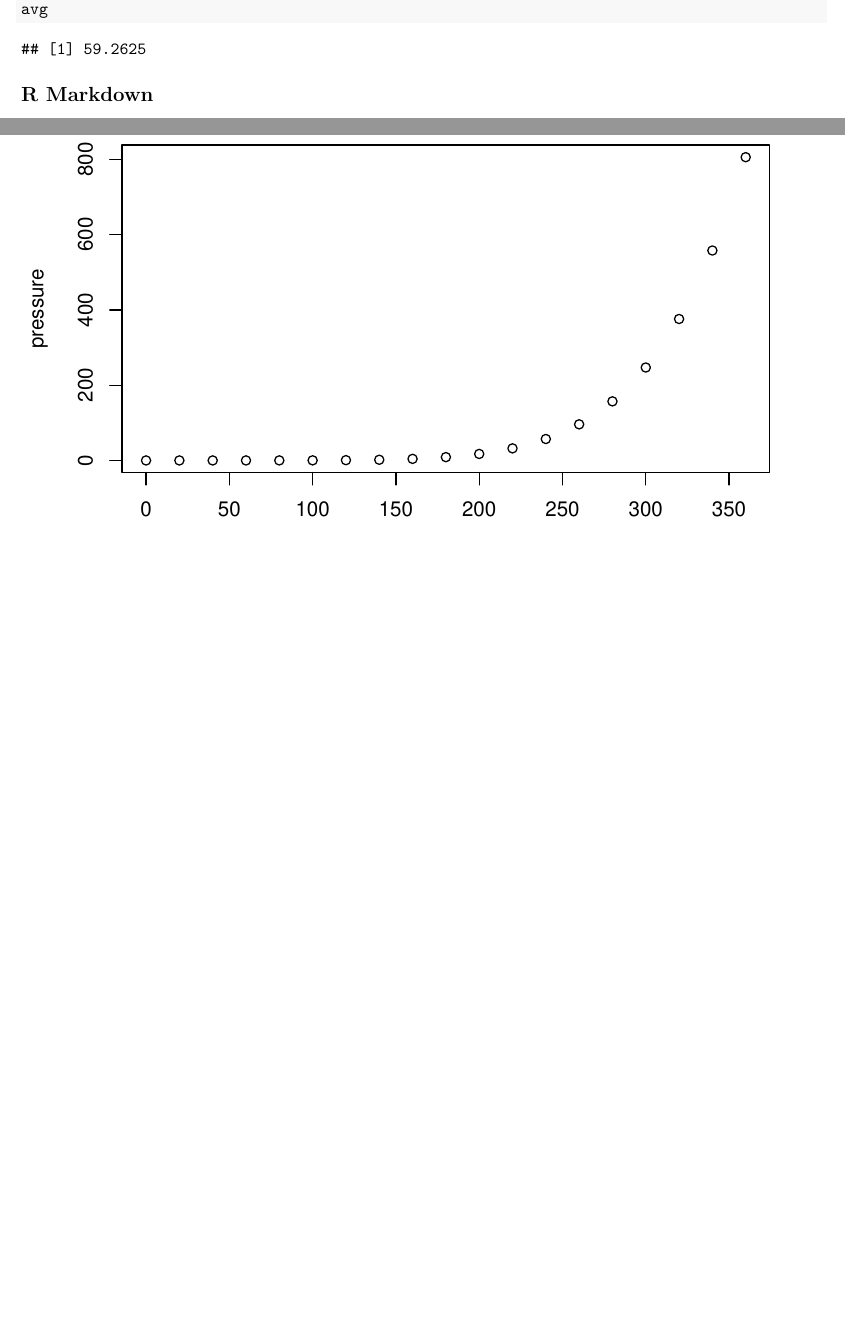
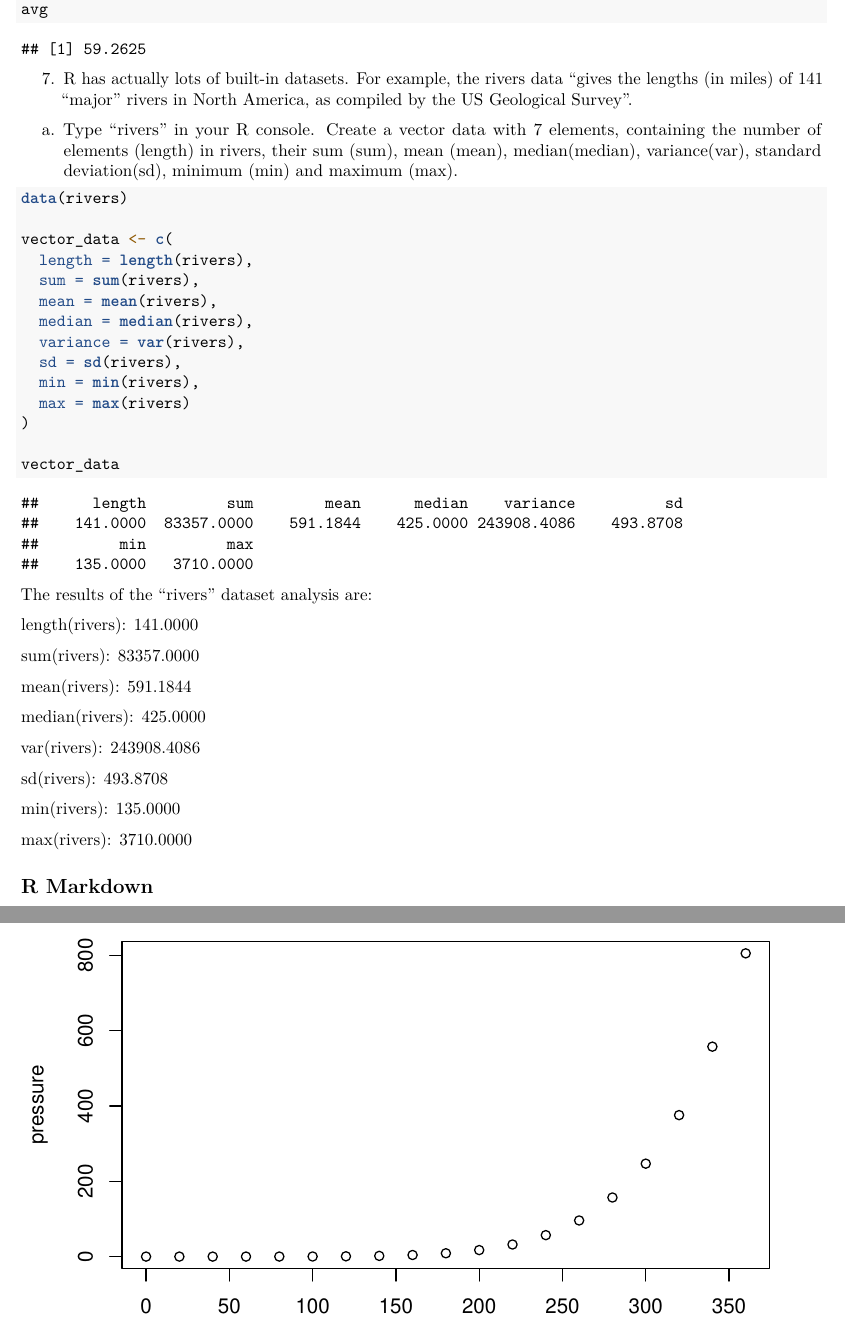
Before and after one commit to LlaneraML/LlaneraExerRepo, an R Markdown document (Llanera1/RWorksheet_Llanera#2.Rmd): two parts of pages 6 and 7 of 7, joined at a grey line, cut so that both start at the same text, the shorter picture padded with empty space. Rendered offline with R 4.5, knitr and Pandoc, then LaTeX, with nearby package versions.

Commit message:
committed to noone

````diff
--- a/Llanera1/RWorksheet_Llanera#2.Rmd
+++ b/Llanera1/RWorksheet_Llanera#2.Rmd
@@ -122,8 +122,54 @@ liter <- c(25, 30, 40, 50 ,10, 45)
 avg <- weighted.mean(Php, liter)
 avg
 ```
+7. R has actually lots of built-in datasets. For example, the rivers data “gives the lengths
+(in miles) of 141 “major” rivers in North America, as compiled by the US Geological
+Survey”.
+a. Type “rivers” in your R console.
+Create a vector data with 7
+elements, containing the number of elements (length)
+in rivers, their sum (sum), mean (mean),
+median(median), variance(var), standard deviation(sd),
+minimum (min) and maximum (max).
+```{r}
+data(rivers)
+
+vector_data <- c(
+  length = length(rivers),
+  sum = sum(rivers),
+  mean = mean(rivers),
+  median = median(rivers),
+  variance = var(rivers),
+  sd = sd(rivers),
+  min = min(rivers),
+  max = max(rivers)
+)
+
+vector_data
+
+```
+The results of the "rivers" dataset analysis are:
+
+length(rivers): 141.0000
+
+sum(rivers): 83357.0000
+
+mean(rivers): 591.1844
+
+median(rivers): 425.0000
+
+var(rivers): 243908.4086
+
+sd(rivers): 493.8708
+
+min(rivers): 135.0000
+
+max(rivers): 3710.0000
 
 ## R Markdown
+```{r}
+
+```
 
 This is an R Markdown document. Markdown is a simple formatting syntax for authoring HTML, PDF, and MS Word documents. For more details on using R Markdown see <http://rmarkdown.rstudio.com>.
 
````
Also changed, not shown: Llanera1/RWorksheet_Llanera-2.pdf.
